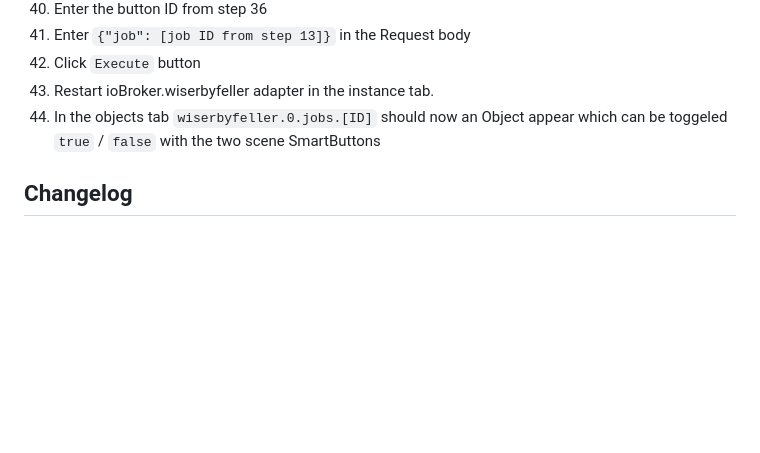
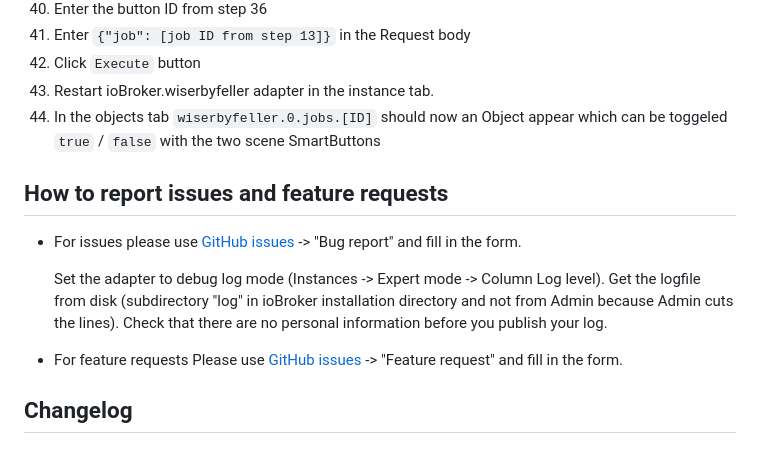
Before and after one commit to ice987987/ioBroker.wiserbyfeller, a Markdown page: README.md, the part around the change. GitHub-like rendering; blank space fills up the shorter version.

Commit message:
section How to report issues and feature requests added

```diff
--- a/README.md
+++ b/README.md
@@ -163,6 +163,15 @@ Create two new jobs on the μGateway and connect them to two smartbuttons with `
 43. Restart ioBroker.wiserbyfeller adapter in the instance tab.
 44. In the objects tab `wiserbyfeller.0.jobs.[ID]` should now an Object appear which can be toggeled `true` / `false` with the two scene SmartButtons
 
+## How to report issues and feature requests
+
+-   For issues please use [GitHub issues](https://github.com/ice987987/ioBroker.wiserbyfeller/issues/new/choose) -> "Bug report" and fill in the form.
+
+    Set the adapter to debug log mode (Instances -> Expert mode -> Column Log level). Get the logfile from disk (subdirectory "log" in ioBroker installation directory and not from Admin because Admin cuts the lines). Check that there are no personal information before you publish your log.
+
+-   For feature requests
+    Please use [GitHub issues](https://github.com/ice987987/ioBroker.wiserbyfeller/issues/new/choose) -> "Feature request" and fill in the form.
+
 ## Changelog
 
 <!-- ### __WORK IN PROGRESS__ -->
```
